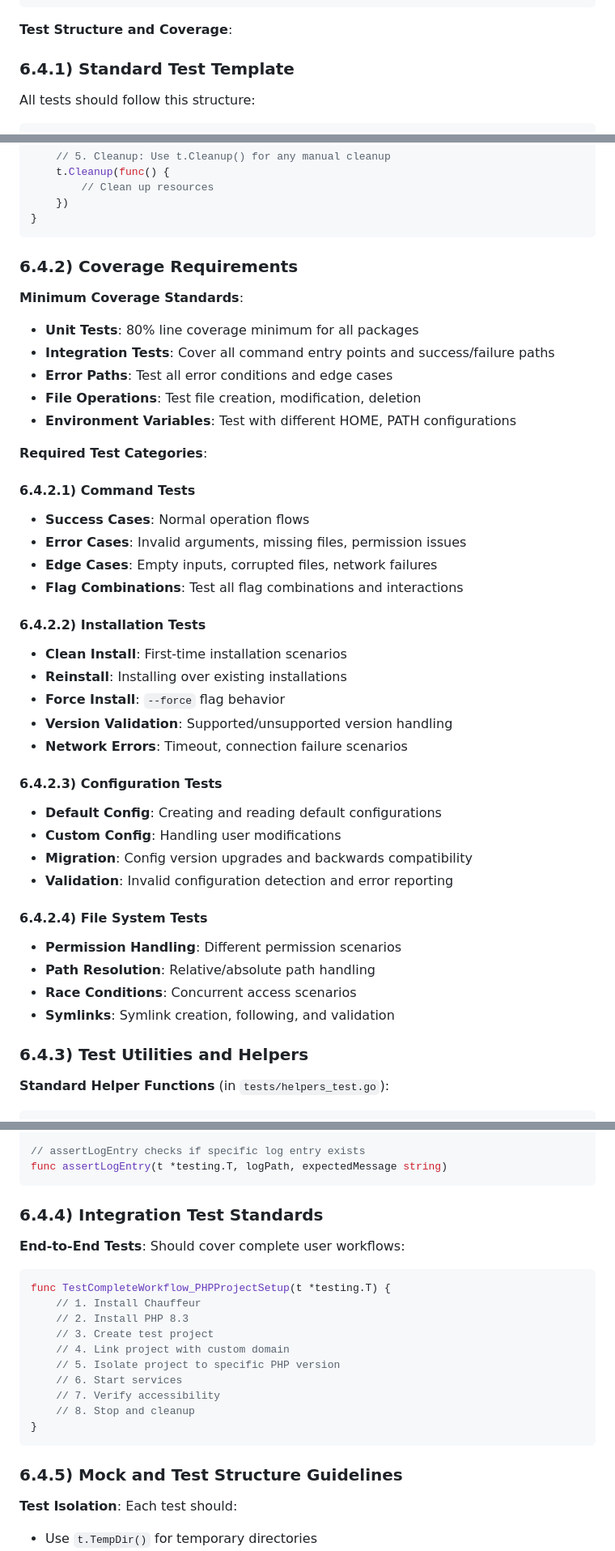
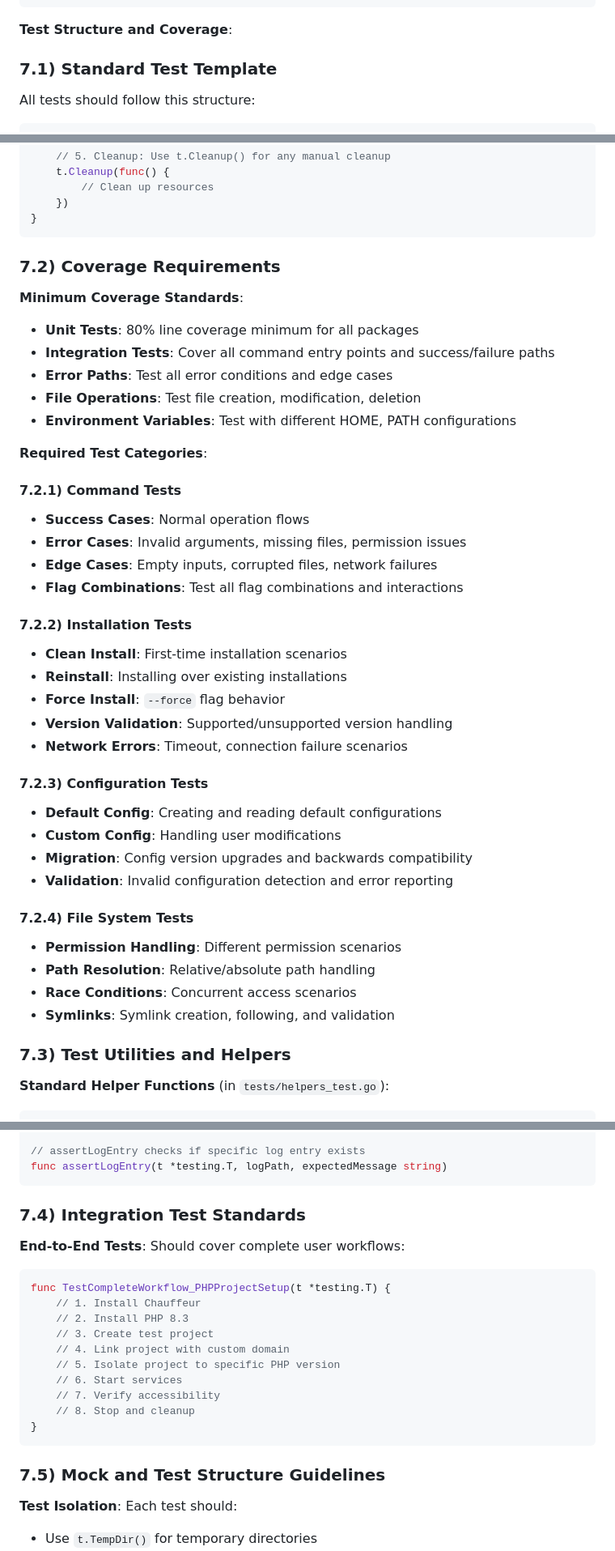
Before and after one commit to SIAJI-Labs/chauffeur, a Markdown page: AGENTS.md, 3 parts joined by grey strips. Shown: that part at 81% size. Drawn GitHub-style.

````diff
--- a/AGENTS.md
+++ b/AGENTS.md
@@ -523,7 +525,7 @@ func TestSelfUpdateDevModeRebuildsFromRepo(t *testing.T)
 
 **Test Structure and Coverage**:
 
-### 6.4.1) Standard Test Template
+### 7.1) Standard Test Template
 
 All tests should follow this structure:
 ```go
@@ -553,7 +555,7 @@ func TestCommandSpecificBehavior(t *testing.T) {
 }
 ```
 
-### 6.4.2) Coverage Requirements
+### 7.2) Coverage Requirements
 
 **Minimum Coverage Standards**:
 - **Unit Tests**: 80% line coverage minimum for all packages
@@ -564,32 +566,32 @@ func TestCommandSpecificBehavior(t *testing.T) {
 
 **Required Test Categories**:
 
-#### 6.4.2.1) Command Tests
+#### 7.2.1) Command Tests
 - **Success Cases**: Normal operation flows
 - **Error Cases**: Invalid arguments, missing files, permission issues
 - **Edge Cases**: Empty inputs, corrupted files, network failures
 - **Flag Combinations**: Test all flag combinations and interactions
 
-#### 6.4.2.2) Installation Tests
+#### 7.2.2) Installation Tests
 - **Clean Install**: First-time installation scenarios
 - **Reinstall**: Installing over existing installations
 - **Force Install**: `--force` flag behavior
 - **Version Validation**: Supported/unsupported version handling
 - **Network Errors**: Timeout, connection failure scenarios
 
-#### 6.4.2.3) Configuration Tests
+#### 7.2.3) Configuration Tests
 - **Default Config**: Creating and reading default configurations
 - **Custom Config**: Handling user modifications
 - **Migration**: Config version upgrades and backwards compatibility
 - **Validation**: Invalid configuration detection and error reporting
 
-#### 6.4.2.4) File System Tests
+#### 7.2.4) File System Tests
 - **Permission Handling**: Different permission scenarios
 - **Path Resolution**: Relative/absolute path handling
 - **Race Conditions**: Concurrent access scenarios
 - **Symlinks**: Symlink creation, following, and validation
 
-### 6.4.3) Test Utilities and Helpers
+### 7.3) Test Utilities and Helpers
 
 **Standard Helper Functions** (in `tests/helpers_test.go`):
 ```go
@@ -612,7 +614,7 @@ func assertProjectConfig(t *testing.T, configPath string, expected interface{})
 func assertLogEntry(t *testing.T, logPath, expectedMessage string)
 ```
 
-### 6.4.4) Integration Test Standards
+### 7.4) Integration Test Standards
 
 **End-to-End Tests**: Should cover complete user workflows:
 ```go
@@ -628,7 +630,7 @@ func TestCompleteWorkflow_PHPProjectSetup(t *testing.T) {
 }
 ```
 
-### 6.4.5) Mock and Test Structure Guidelines
+### 7.5) Mock and Test Structure Guidelines
 
 **Test Isolation**: Each test should:
 - Use `t.TempDir()` for temporary directories
````
Also changed, not shown: other parts of AGENTS.md (+12 -10 lines).
